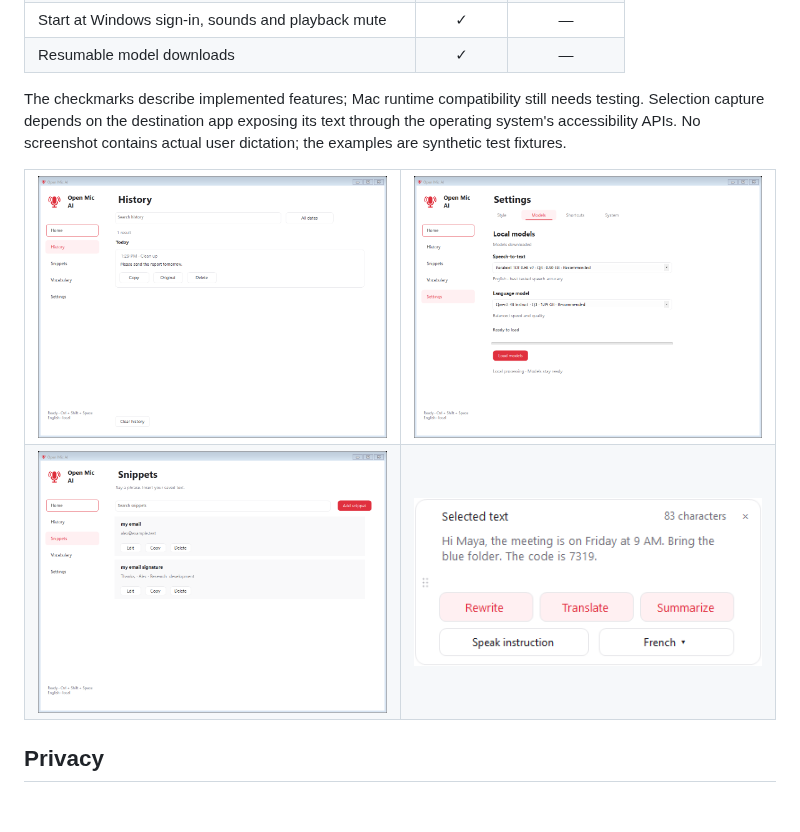
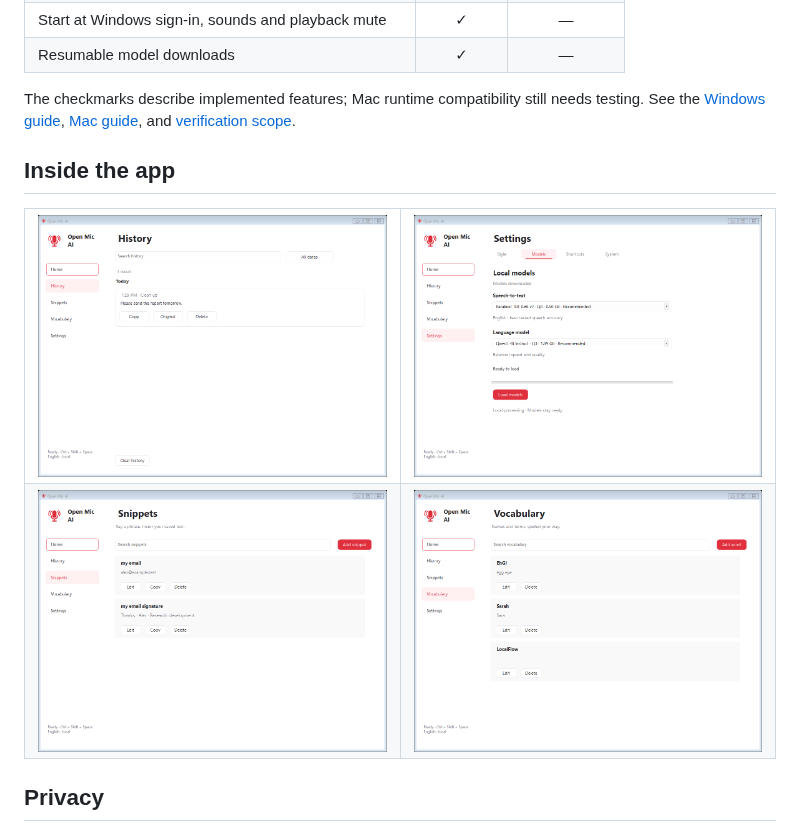
Before and after one commit to Franklin-C/open-mic-ai, a Markdown page: README.md, the part around one of its changes. Rendered like a GitHub page; folded sections open; blank space fills up the shorter version.

```diff
--- a/README.md
+++ b/README.md
@@ -80,16 +145,19 @@ meaning or speech recognition.
 | Resumable model downloads | ✓ | — |
 
 The checkmarks describe implemented features; Mac runtime compatibility still
-needs testing. Selection capture depends on the destination app exposing its text
-through the operating system's accessibility APIs. No screenshot contains actual
-user dictation; the examples are synthetic test fixtures.
+needs testing. See the [Windows guide](docs/windows.md), [Mac guide](docs/macos.md),
+and [verification scope](docs/verification.json).
+
+</details>
+
+## Inside the app
 
 <table><tr>
 <td><img src="docs/images/hub-history.png" alt="Searchable dictation history"></td>
 <td><img src="docs/images/hub-models.png" alt="Independent local model selectors"></td>
 </tr><tr>
 <td><img src="docs/images/hub-snippets.png" alt="Inline snippets editor"></td>
-<td><img src="docs/images/selected-text-card-preview.png" alt="Selected-text AI action card"></td>
+<td><img src="docs/images/hub-vocabulary.png" alt="Personal vocabulary and spelling corrections"></td>
 </tr></table>
 
 ## Privacy
```
Also changed, not shown: other parts of README.md (+70 -5 lines), docs/comparison.md (added, +105 -0 lines), docs/images/flow-bar-preview.png (added), docs/images/polishing-pill.png, docs/images/recording-pill.png, docs/images/summary-card-preview.png (added).
